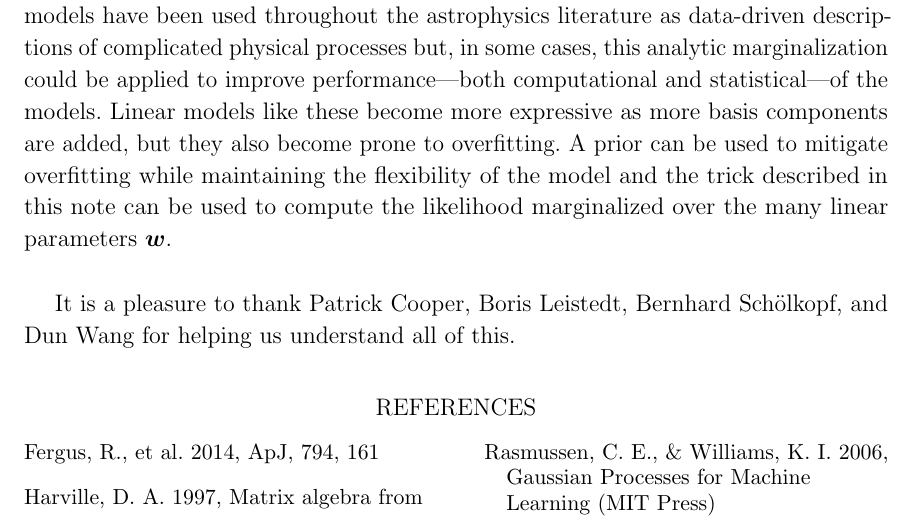
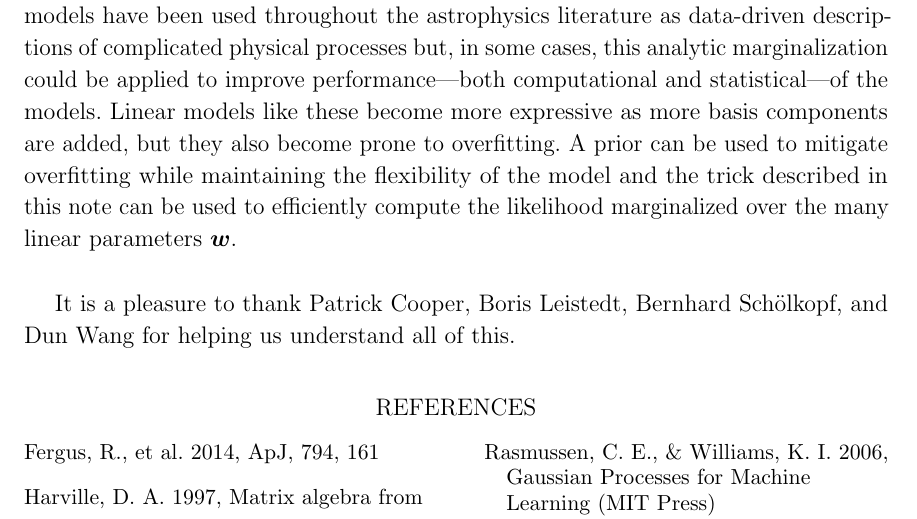
Before and after one commit to dfm/linear-models, a LaTeX paper (ms.tex): part of page 3 of 5, cut so that both start at the same text. Compiled offline with pdfLaTeX.

Commit message:
emphasize efficiently

```diff
--- a/ms.tex
+++ b/ms.tex
@@ -222,8 +222,8 @@ computational and statistical---of the models.
 Linear models like these become more expressive as more basis components are
 added, but they also become prone to overfitting.
 A prior can be used to mitigate overfitting while maintaining the flexibility
-of the model and the trick described in this note can be used to compute the
-likelihood marginalized over the many linear parameters $\bvec{w}$.
+of the model and the trick described in this note can be used to efficiently
+compute the likelihood marginalized over the many linear parameters $\bvec{w}$.
 
 \begin{figure}[h!]
 \begin{center}
```
